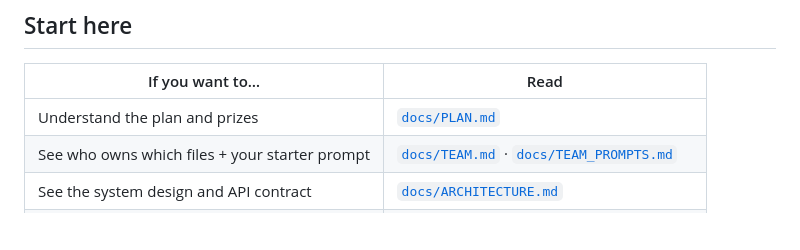
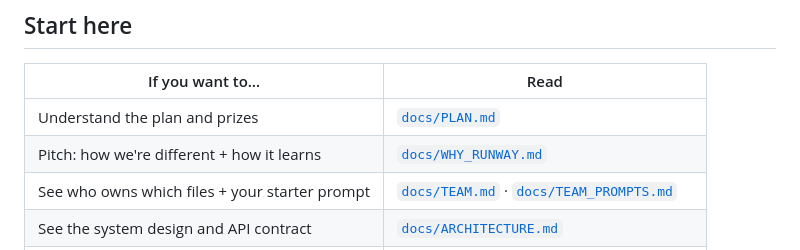
Before and after one commit to rshah2001/runway, a Markdown page: README.md, the part around the change. Rendered like a GitHub page; blank space fills up the shorter version.

Commit message:
Pitch notes (how we're different, the brief, how it learns) + Patil-Hemangi round-2 prompt
Co-Authored-By: Claude Opus 5.5 <noreply@anthropic.com>

```diff
--- a/README.md
+++ b/README.md
@@ -17,6 +17,7 @@ Built at **SwampHacks XII** for the Capital One "Best Use of Nessie" challenge.
 | If you want to… | Read |
 |---|---|
 | Understand the plan and prizes | [`docs/PLAN.md`](docs/PLAN.md) |
+| Pitch: how we're different + how it learns | [`docs/WHY_RUNWAY.md`](docs/WHY_RUNWAY.md) |
 | See who owns which files + your starter prompt | [`docs/TEAM.md`](docs/TEAM.md) · [`docs/TEAM_PROMPTS.md`](docs/TEAM_PROMPTS.md) |
 | See the system design and API contract | [`docs/ARCHITECTURE.md`](docs/ARCHITECTURE.md) |
 | Work with Nessie | [`docs/NESSIE.md`](docs/NESSIE.md) |
```
Also changed, not shown: docs/TEAM_PROMPTS.md (+50 -0 lines), docs/WHY_RUNWAY.md (added, +75 -0 lines).
